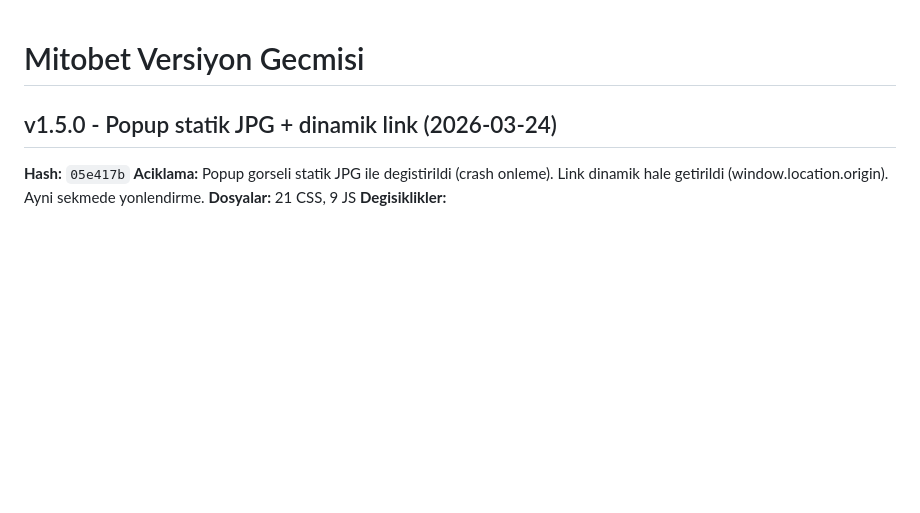
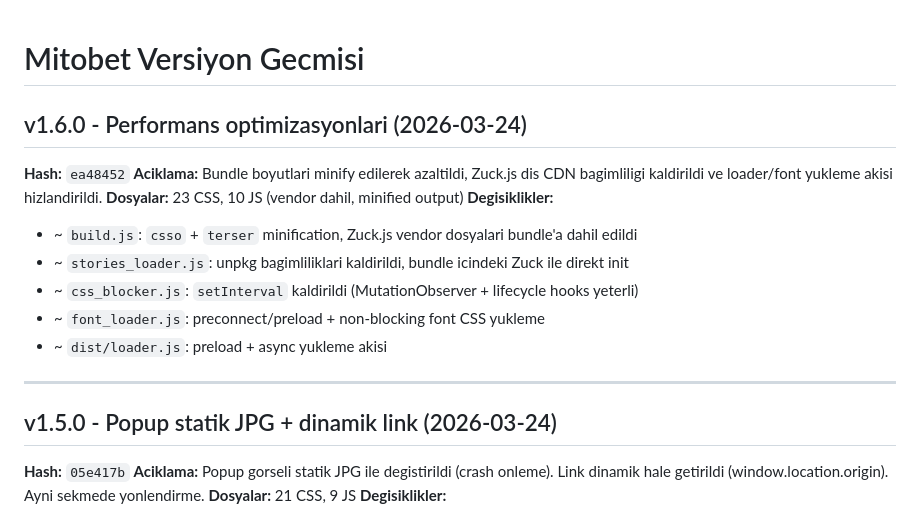
Before and after one commit to mitobet/style-core, a Markdown page: VERSIONS.md, the part around the change. GitHub-like rendering; blank space fills up the shorter version.

Commit message:
docs: v1.6.0 hash ve pipeline guncellemesi (ea48452)
Made-with: Cursor

```diff
--- a/VERSIONS.md
+++ b/VERSIONS.md
@@ -1,4 +1,17 @@
 # Mitobet Versiyon Gecmisi
+
+## v1.6.0 - Performans optimizasyonlari (2026-03-24)
+**Hash:** `ea48452`
+**Aciklama:** Bundle boyutlari minify edilerek azaltildi, Zuck.js dis CDN bagimliligi kaldirildi ve loader/font yukleme akisi hizlandirildi.
+**Dosyalar:** 23 CSS, 10 JS (vendor dahil, minified output)
+**Degisiklikler:**
+- ~ `build.js`: `csso` + `terser` minification, Zuck.js vendor dosyalari bundle'a dahil edildi
+- ~ `stories_loader.js`: unpkg bagimliliklari kaldirildi, bundle icindeki Zuck ile direkt init
+- ~ `css_blocker.js`: `setInterval` kaldirildi (MutationObserver + lifecycle hooks yeterli)
+- ~ `font_loader.js`: preconnect/preload + non-blocking font CSS yukleme
+- ~ `dist/loader.js`: preload + async yukleme akisi
+
+---
 
 ## v1.5.0 - Popup statik JPG + dinamik link (2026-03-24)
 **Hash:** `05e417b`
```
Also changed, not shown: PIPELINE.md (+3 -3 lines).
